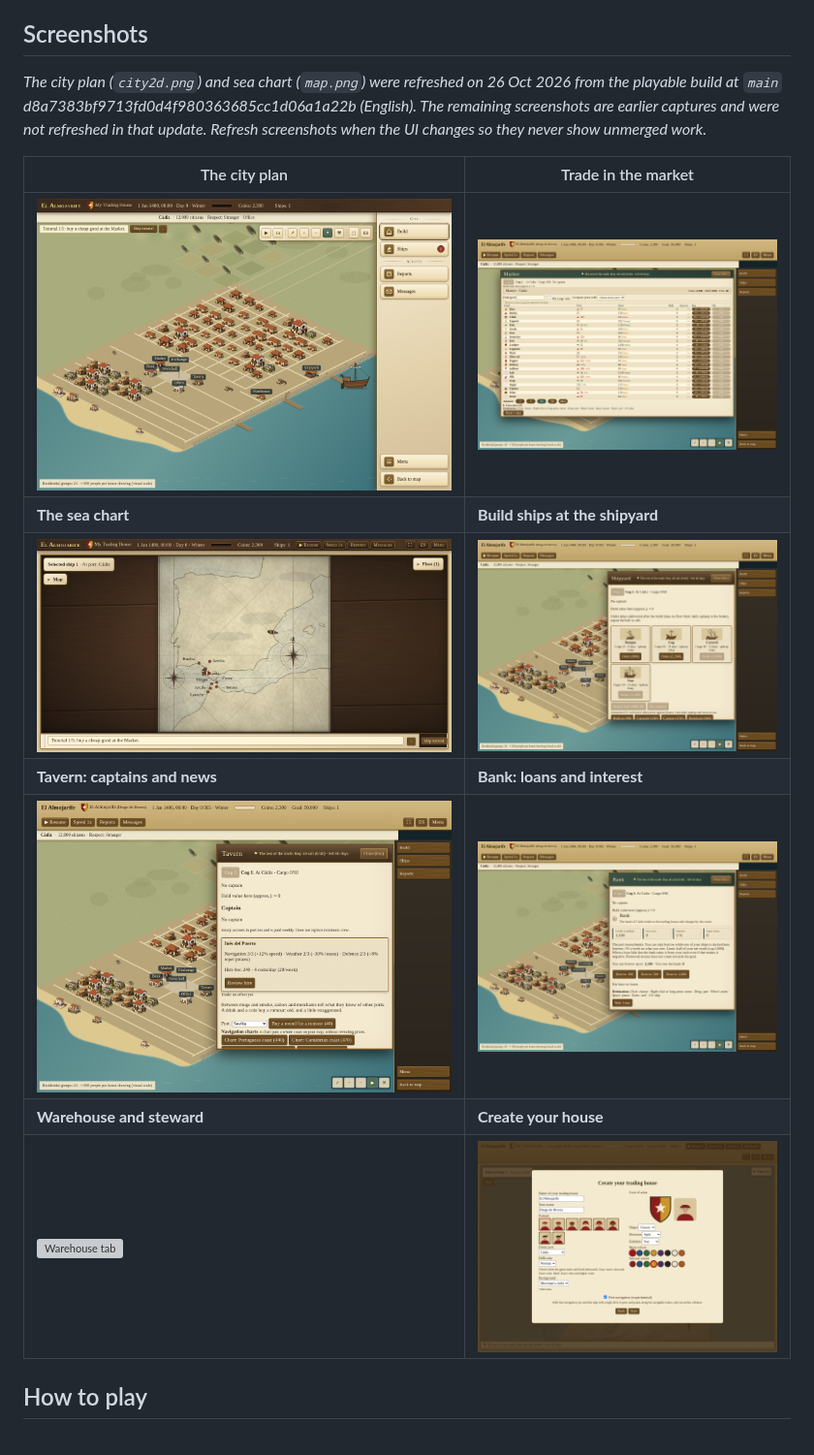
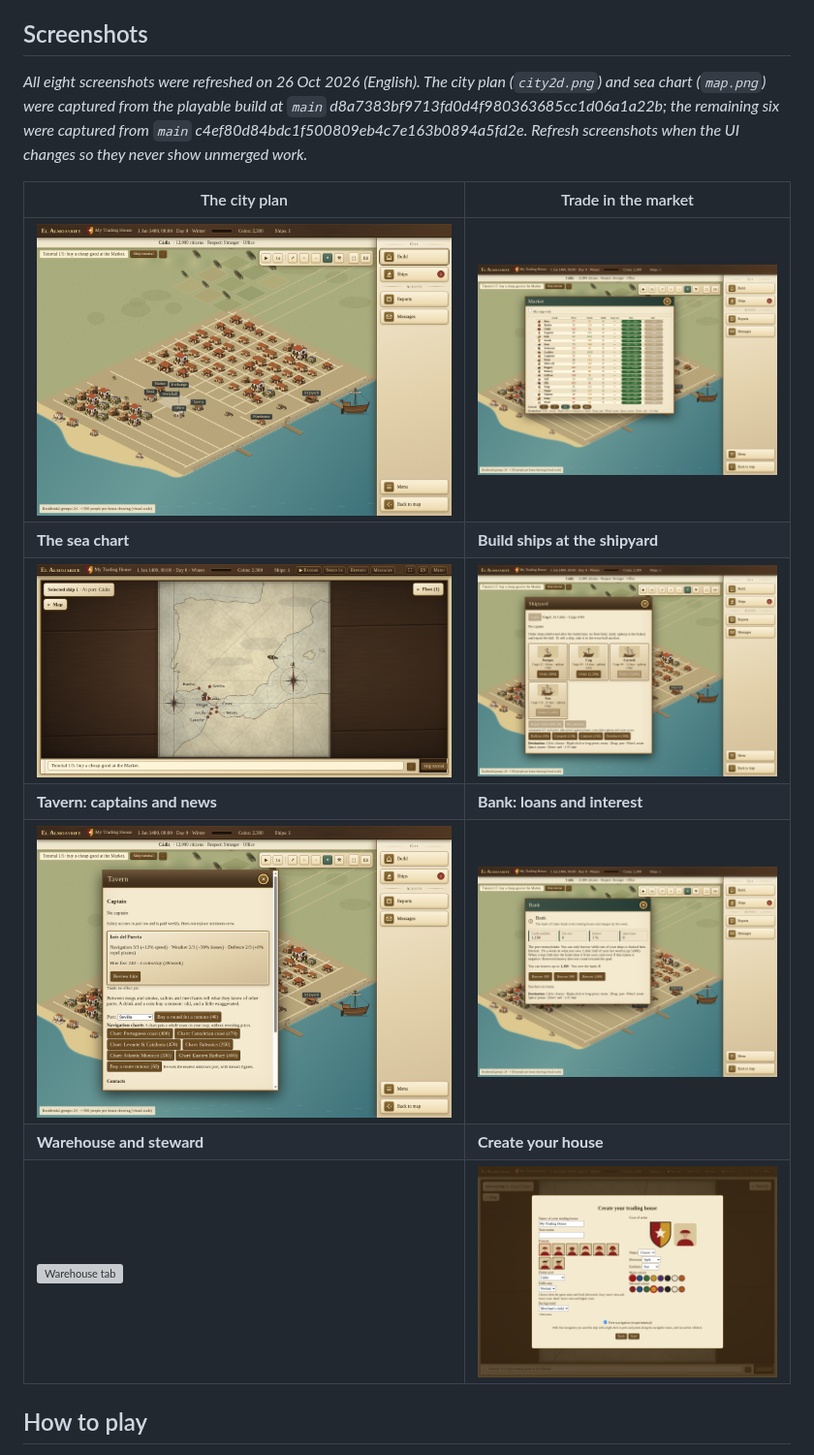
Before and after one commit to HALCONDEORO/almojarife-game, a Markdown page: README.md, the part around the change. Shown at 97% size. Rendered like a GitHub page; pictures changed too: docs/img/bank.png, docs/img/create.png, docs/img/market.png; grey boxes are pictures that could not be loaded.

Commit message:
docs: refresh remaining six README screenshots
Signed-off-by: HALCONDEORO <HALCONDEORO@users.noreply.github.com>

```diff
--- a/README.md
+++ b/README.md
@@ -32,7 +32,7 @@ You are a small merchant with one cog and a few coins in a harbour town. Buy che
 
 ## Screenshots
 
-_The city plan (`city2d.png`) and sea chart (`map.png`) were refreshed on 26 Oct 2026 from the playable build at `main` d8a7383bf9713fd0d4f980363685cc1d06a1a22b (English). The remaining screenshots are earlier captures and were not refreshed in that update. Refresh screenshots when the UI changes so they never show unmerged work._
+_All eight screenshots were refreshed on 26 Oct 2026 (English). The city plan (`city2d.png`) and sea chart (`map.png`) were captured from the playable build at `main` d8a7383bf9713fd0d4f980363685cc1d06a1a22b; the remaining six were captured from `main` c4ef80d84bdc1f500809eb4c7e163b0894a5fd2e. Refresh screenshots when the UI changes so they never show unmerged work._
 
 | The city plan | Trade in the market |
 |---|---|
```
Also changed, not shown: 1 other file.
